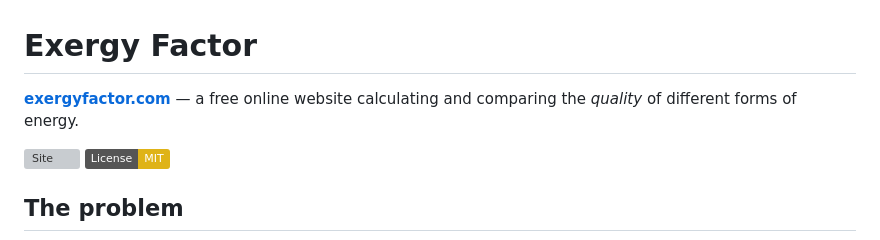
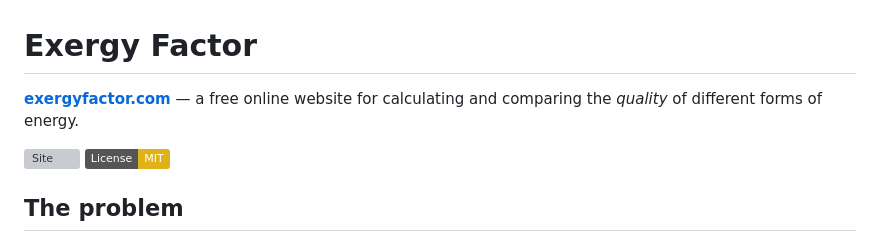
Before and after one commit to cdimurro/exergy-factor, a Markdown page: README.md, the part around the change. GitHub-like rendering; badges without logos; grey boxes are pictures that could not be loaded.

Commit message:
Update README description for clarity

```diff
--- a/README.md
+++ b/README.md
@@ -1,6 +1,6 @@
 # Exergy Factor
 
-**[exergyfactor.com](https://www.exergyfactor.com)** — a free online website calculating and comparing the *quality* of different forms of energy.
+**[exergyfactor.com](https://www.exergyfactor.com)** — a free online website for calculating and comparing the *quality* of different forms of energy.
 
 [![Site](https://img.shields.io/website?url=https%3A%2F%2Fexergyfactor.com&label=exergyfactor.com)](https://exergyfactor.com)
 [![License: MIT](https://img.shields.io/badge/License-MIT-yellow.svg)](LICENSE)
```
